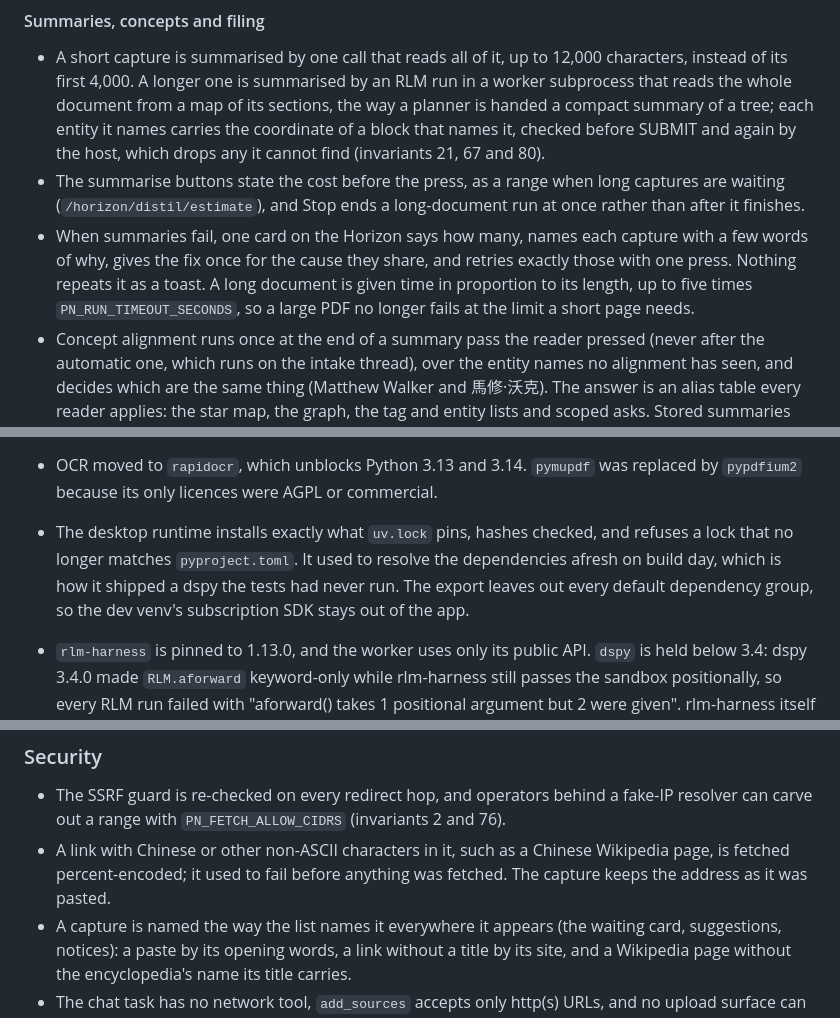
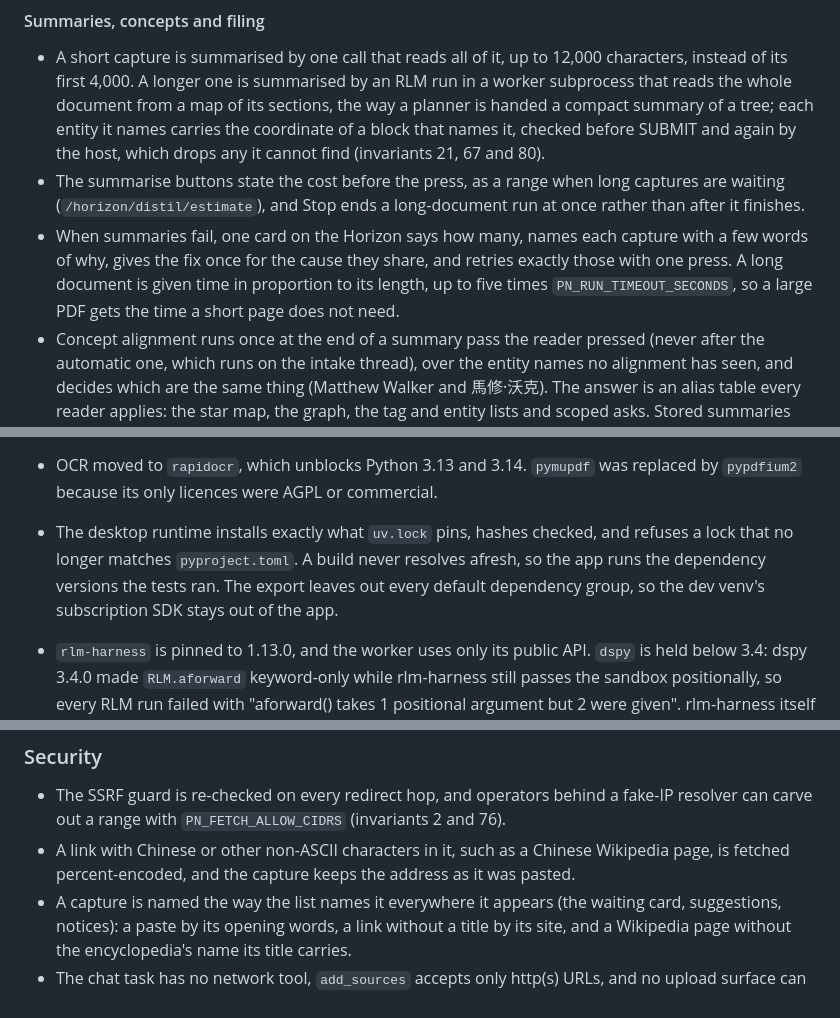
Before and after one commit to qazbnm456/penumbra, a Markdown page: CHANGELOG.md, 3 parts joined by grey strips. Rendered like a GitHub page.

```diff
--- a/CHANGELOG.md
+++ b/CHANGELOG.md
@@ -45,7 +45,7 @@ Each entry states what the product does now and why. The reasoning behind each r
 
 - A short capture is summarised by one call that reads all of it, up to 12,000 characters, instead of its first 4,000. A longer one is summarised by an RLM run in a worker subprocess that reads the whole document from a map of its sections, the way a planner is handed a compact summary of a tree; each entity it names carries the coordinate of a block that names it, checked before SUBMIT and again by the host, which drops any it cannot find (invariants 21, 67 and 80).
 - The summarise buttons state the cost before the press, as a range when long captures are waiting (`/horizon/distil/estimate`), and Stop ends a long-document run at once rather than after it finishes.
-- When summaries fail, one card on the Horizon says how many, names each capture with a few words of why, gives the fix once for the cause they share, and retries exactly those with one press. Nothing repeats it as a toast. A long document is given time in proportion to its length, up to five times `PN_RUN_TIMEOUT_SECONDS`, so a large PDF no longer fails at the limit a short page needs.
+- When summaries fail, one card on the Horizon says how many, names each capture with a few words of why, gives the fix once for the cause they share, and retries exactly those with one press. A long document is given time in proportion to its length, up to five times `PN_RUN_TIMEOUT_SECONDS`, so a large PDF gets the time a short page does not need.
 - Concept alignment runs once at the end of a summary pass the reader pressed (never after the automatic one, which runs on the intake thread), over the entity names no alignment has seen, and decides which are the same thing (Matthew Walker and 馬修·沃克). The answer is an alias table every reader applies: the star map, the graph, the tag and entity lists and scoped asks. Stored summaries are never rewritten, so a merge is undone with one press in the graph's side panel, and an undone pair is not proposed again (invariant 80).
 - Filing suggestions are computed locally: a capture in no orbit, or only in the assigned orbit, is offered for the orbit whose captures share at least two of its entities, or one entity and one tag. Nothing is filed until the reader presses Add, and a declined pair is not offered again.
 - The notch island shows three facts on hover in one glyph: an arc for how much of the Horizon is summarised (it breathes while a pass runs, and is not drawn at all while nothing is), the ring inside it turning faster while something is being read, and four dots for what waits to be filed, the same count as the map's waiting card. A screen reader hears the same facts when they change.
@@ -161,7 +161,7 @@ Each entry states what the product does now and why. The reasoning behind each r
 - **The project is Penumbra now, and it was called rlm-notebook.** It stopped being a NotebookLM-style notebook with a web server: it is a personal knowledge hub whose main surface is the desktop app, with its server on loopback. `penumbra serve`, the CLI and the container remain for source installs. The vocabulary changed with it: a notebook is an **Orbit**, the Inbox is the **Horizon**, the package and command are `penumbra`, the API lives at `/orbits` and `/horizon`, every setting is `PN_*` instead of `RN_*`, and an orbit id the interface mints or derives starts with `orbit-`. Prompts the model reads say "collection", a word it understands without context. Data and settings from rlm-notebook are not carried over.
 - The agent guide is `AGENTS.md`, an index of the invariants with one argument file each under `docs/invariants/`. `CLAUDE.md` is a one-line bridge.
 - OCR moved to `rapidocr`, which unblocks Python 3.13 and 3.14. `pymupdf` was replaced by `pypdfium2` because its only licences were AGPL or commercial.
-- The desktop runtime installs exactly what `uv.lock` pins, hashes checked, and refuses a lock that no longer matches `pyproject.toml`. It used to resolve the dependencies afresh on build day, which is how it shipped a dspy the tests had never run. The export leaves out every default dependency group, so the dev venv's subscription SDK stays out of the app.
+- The desktop runtime installs exactly what `uv.lock` pins, hashes checked, and refuses a lock that no longer matches `pyproject.toml`. A build never resolves afresh, so the app runs the dependency versions the tests ran. The export leaves out every default dependency group, so the dev venv's subscription SDK stays out of the app.
 - `rlm-harness` is pinned to 1.13.0, and the worker uses only its public API. `dspy` is held below 3.4: dspy 3.4.0 made `RLM.aforward` keyword-only while rlm-harness still passes the sandbox positionally, so every RLM run failed with "aforward() takes 1 positional argument but 2 were given". rlm-harness itself asks only for `dspy>=3.3.1`, and the desktop runtime, which installs without the lockfile, had picked up 3.4.0.
 - Budgets were sized against measured distributions: `max_tokens` is 32768 because a smaller cap cut replies off mid-JSON, the step budget is 25, and the run timeout is 300s for API models and 1800s on the subscription path, scaled up for long podcasts (invariants 59 and 68).
 - No run reads the model response cache. dspy caches every call on disk by default, so a summary pass, a concept alignment or a first overview tried again after a bad reply got the same reply back in seconds; only Regenerate used to bypass it.
@@ -202,7 +202,7 @@ These are the few failures that shaped the current design. Smaller fixes are not
 ### Security
 
 - The SSRF guard is re-checked on every redirect hop, and operators behind a fake-IP resolver can carve out a range with `PN_FETCH_ALLOW_CIDRS` (invariants 2 and 76).
-- A link with Chinese or other non-ASCII characters in it, such as a Chinese Wikipedia page, is fetched percent-encoded; it used to fail before anything was fetched. The capture keeps the address as it was pasted.
+- A link with Chinese or other non-ASCII characters in it, such as a Chinese Wikipedia page, is fetched percent-encoded, and the capture keeps the address as it was pasted.
 - A capture is named the way the list names it everywhere it appears (the waiting card, suggestions, notices): a paste by its opening words, a link without a title by its site, and a Wikipedia page without the encyclopedia's name its title carries.
 - The chat task has no network tool, `add_sources` accepts only http(s) URLs, and no upload surface can read a server path (invariants 1, 26 and 30).
 - Source previews never reference an image, so a pasted link cannot turn the reader's browser into a beacon (invariant 51).
```
Also changed, not shown: other parts of CHANGELOG.md (+7 -7 lines).
